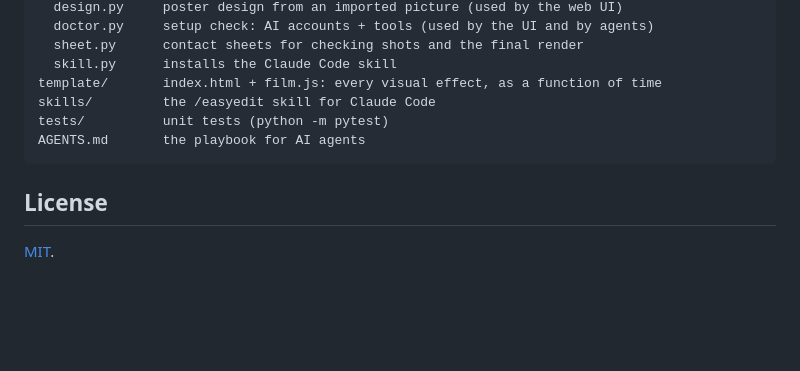
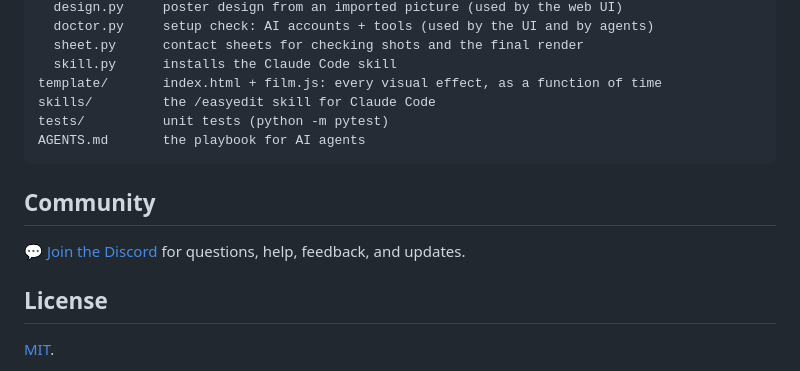
Before and after one commit to blixvip/easyedit, a Markdown page: README.md, the part around one of its changes. Drawn GitHub-style; blank space fills up the shorter version.

Commit message:
docs: add Discord community link

````diff
--- a/README.md
+++ b/README.md
@@ -205,6 +206,10 @@ tests/          unit tests (python -m pytest)
 AGENTS.md       the playbook for AI agents
 ```
 
+## Community
+
+💬 [Join the Discord](https://discord.gg/zEB4VjmfSb) for questions, help, feedback, and updates.
+
 ## License
 
 [MIT](LICENSE).
````
Also changed, not shown: other parts of README.md (+1 -0 lines).
